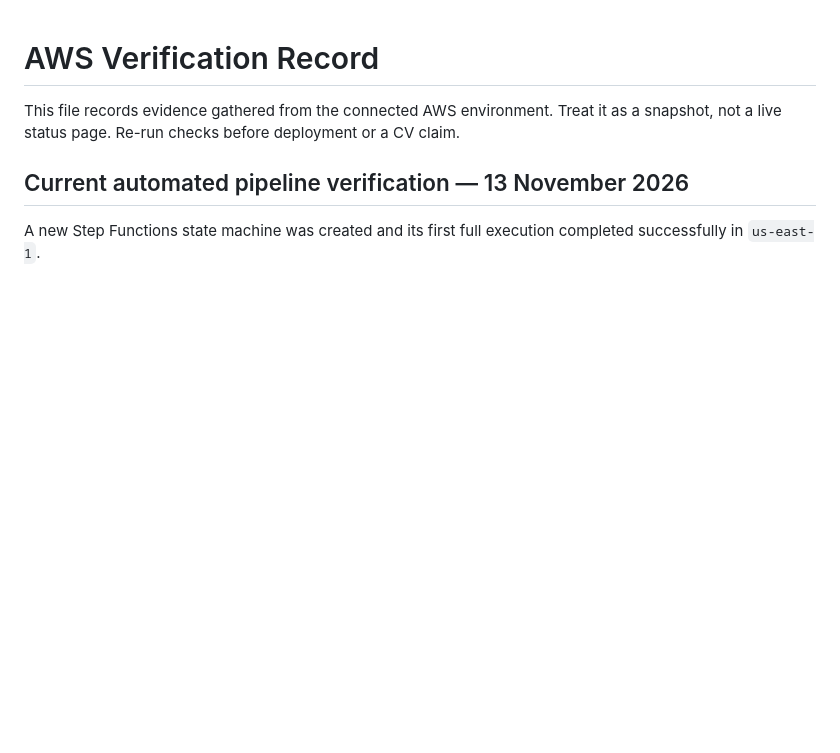
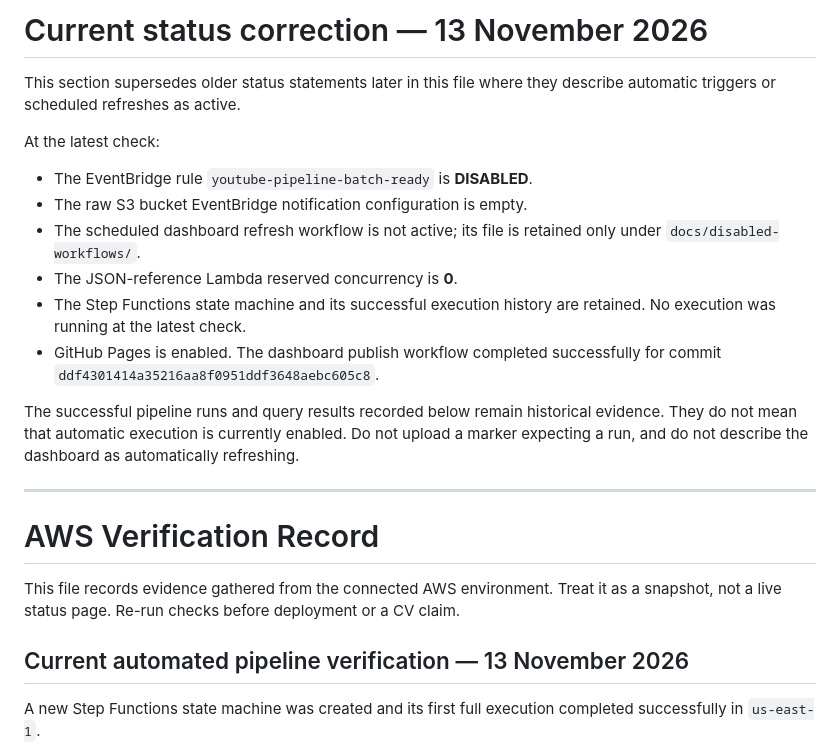
Before and after one commit to krishnasai-gorantla/youtube-trending-data-pipeline, a Markdown page: docs/verified-aws-state.md, the part around the change. Drawn GitHub-style; blank space fills up the shorter version.

Commit message:
Clarify latest AWS operating status in verification notes

```diff
--- a/docs/verified-aws-state.md
+++ b/docs/verified-aws-state.md
@@ -1,3 +1,19 @@
+# Current status correction — 13 November 2026
+
+This section supersedes older status statements later in this file where they describe automatic triggers or scheduled refreshes as active.
+
+At the latest check:
+- The EventBridge rule `youtube-pipeline-batch-ready` is **DISABLED**.
+- The raw S3 bucket EventBridge notification configuration is empty.
+- The scheduled dashboard refresh workflow is not active; its file is retained only under `docs/disabled-workflows/`.
+- The JSON-reference Lambda reserved concurrency is **0**.
+- The Step Functions state machine and its successful execution history are retained. No execution was running at the latest check.
+- GitHub Pages is enabled. The dashboard publish workflow completed successfully for commit `ddf4301414a35216aa8f0951ddf3648aebc605c8`.
+
+The successful pipeline runs and query results recorded below remain historical evidence. They do not mean that automatic execution is currently enabled. Do not upload a marker expecting a run, and do not describe the dashboard as automatically refreshing.
+
+---
+
 # AWS Verification Record
 
 This file records evidence gathered from the connected AWS environment. Treat it as a snapshot, not a live status page. Re-run checks before deployment or a CV claim.
```
